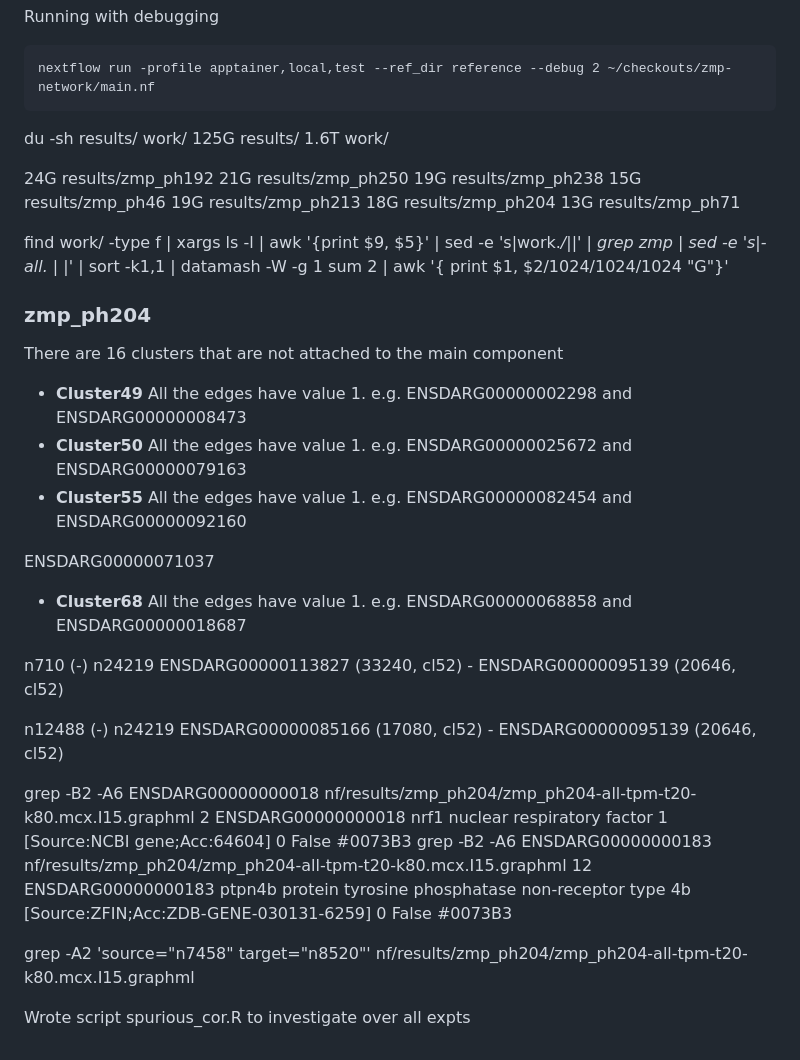
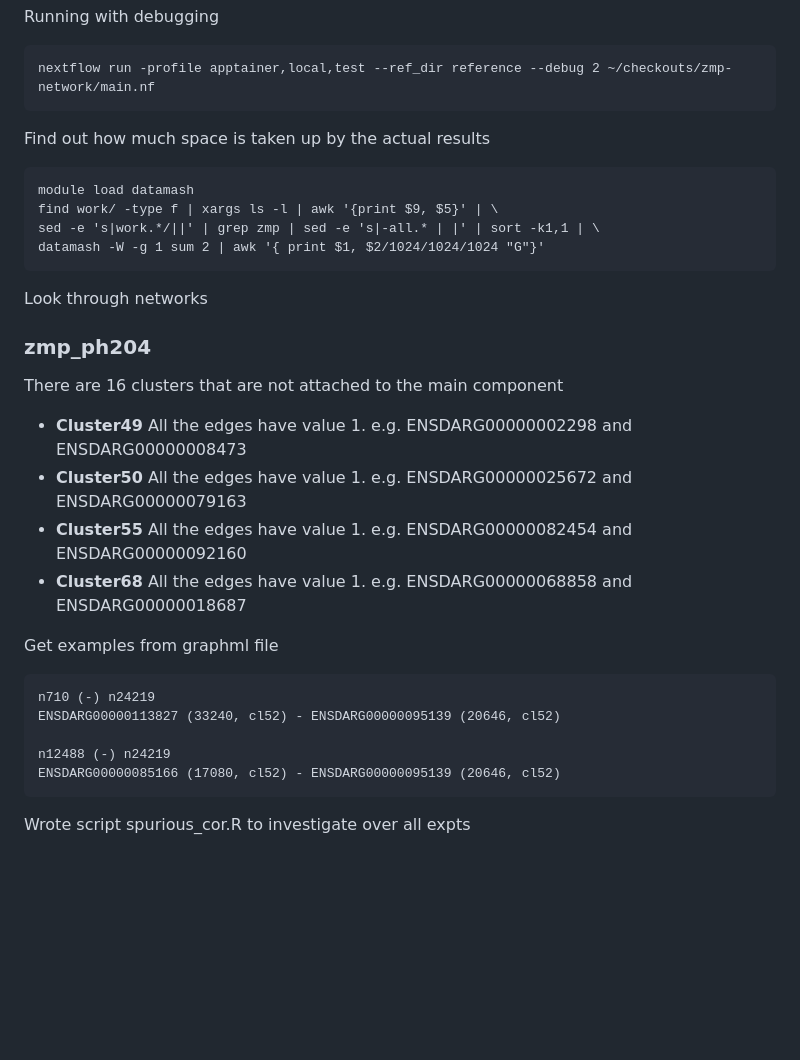
Before and after one commit to richysix/zmp-network, a Markdown page: notes.md, the part around the change. Rendered like a GitHub page; blank space fills up the shorter version.

Commit message:
Look through networks

````diff
--- a/notes.md
+++ b/notes.md
@@ -871,61 +871,30 @@ Running with debugging
 nextflow run -profile apptainer,local,test --ref_dir reference --debug 2 ~/checkouts/zmp-network/main.nf
 ```
 
+Find out how much space is taken up by the actual results
+```
+module load datamash
+find work/ -type f | xargs ls -l | awk '{print $9, $5}' | \
+sed -e 's|work.*/||' | grep zmp | sed -e 's|-all.* | |' | sort -k1,1 | \
+datamash -W -g 1 sum 2 | awk '{ print $1, $2/1024/1024/1024 "G"}'
+```
 
-du -sh results/ work/
-125G    results/
-1.6T    work/
-
-24G     results/zmp_ph192
-21G     results/zmp_ph250
-19G     results/zmp_ph238
-15G     results/zmp_ph46
-19G     results/zmp_ph213
-18G     results/zmp_ph204
-13G     results/zmp_ph71
-
-find work/ -type f | xargs ls -l | awk '{print $9, $5}' | sed -e 's|work.*/||' | grep zmp | sed -e 's|-all.* | |' | sort -k1,1 | datamash -W -g 1 sum 2 | awk '{ print $1, $2/1024/1024/1024 "G"}'
-
+Look through networks
 ### zmp_ph204
 
 There are 16 clusters that are not attached to the main component
 - **Cluster49** All the edges have value 1. e.g. ENSDARG00000002298 and ENSDARG00000008473
 - **Cluster50** All the edges have value 1. e.g. ENSDARG00000025672 and ENSDARG00000079163
 - **Cluster55** All the edges have value 1. e.g. ENSDARG00000082454 and ENSDARG00000092160
-
-ENSDARG00000071037
 - **Cluster68** All the edges have value 1. e.g. ENSDARG00000068858 and ENSDARG00000018687
 
-
+Get examples from graphml file
+```
 n710 (-) n24219
 ENSDARG00000113827 (33240, cl52) - ENSDARG00000095139 (20646, cl52)
 
 n12488 (-) n24219
 ENSDARG00000085166 (17080, cl52) - ENSDARG00000095139 (20646, cl52)
-
-grep -B2 -A6 ENSDARG00000000018 nf/results/zmp_ph204/zmp_ph204-all-tpm-t20-k80.mcx.I15.graphml
-    <node id="n7458">
-      <data key="d1">2</data>
-      <data key="d2">ENSDARG00000000018</data>
-      <data key="d3">nrf1</data>
-      <data key="d4">nuclear respiratory factor 1 [Source:NCBI gene;Acc:64604]</data>
-      <data key="d5">0</data>
-      <data key="d6">False</data>
-      <data key="d7">#0073B3</data>
-    </node>
-grep -B2 -A6 ENSDARG00000000183 nf/results/zmp_ph204/zmp_ph204-all-tpm-t20-k80.mcx.I15.graphml
-    <node id="n8520">
-      <data key="d1">12</data>
-      <data key="d2">ENSDARG00000000183</data>
-      <data key="d3">ptpn4b</data>
-      <data key="d4">protein tyrosine phosphatase non-receptor type 4b [Source:ZFIN;Acc:ZDB-GENE-030131-6259]</data>
-      <data key="d5">0</data>
-      <data key="d6">False</data>
-      <data key="d7">#0073B3</data>
-    </node>
-
-grep -A2 'source="n7458" target="n8520"' nf/results/zmp_ph204/zmp_ph204-all-tpm-t20-k80.mcx.I15.graphml
-
-<edge id="e2959" source="n55" target="n7109">
+```
 
 Wrote script spurious_cor.R to investigate over all expts
````
